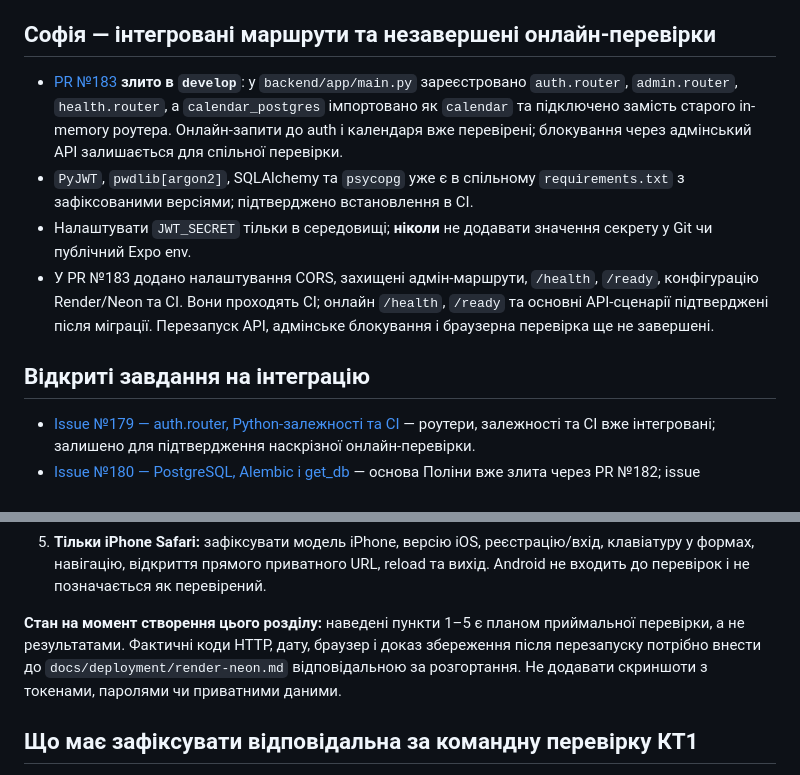
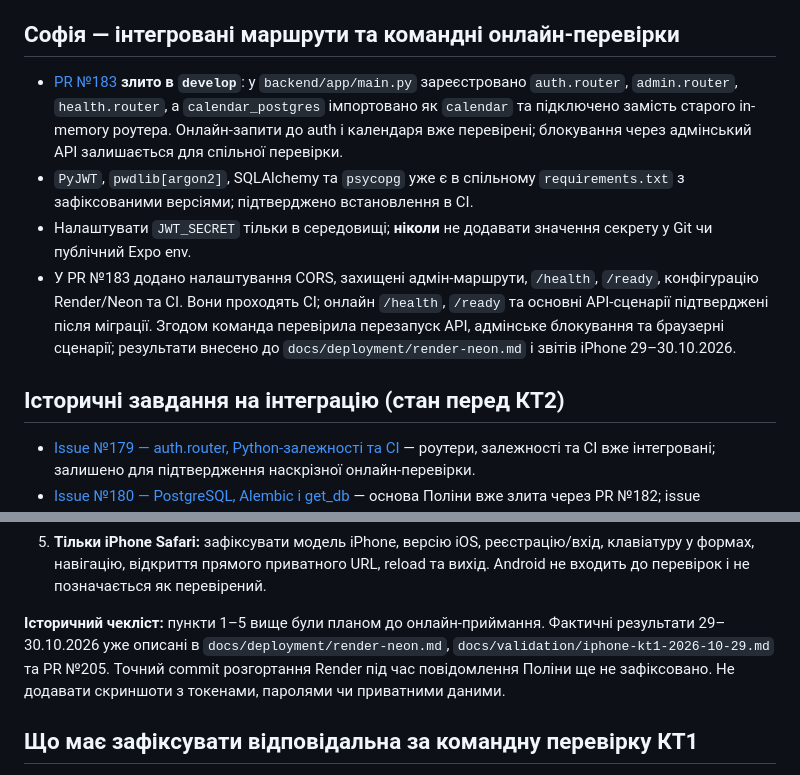
Before and after one commit to ukma-fin-ssdm-2026/Rehab, a Markdown page: docs/auth-handoff.md, 2 parts joined by grey strips. Drawn GitHub-style.

Commit message:
docs(auth): remove resolved browser and deployment blockers

```diff
--- a/docs/auth-handoff.md
+++ b/docs/auth-handoff.md
@@ -83,14 +83,14 @@ export function CalendarAccessExample() {
 - Надано `backend.app.core.clock.today_local()` для дати реєстрації та відповіді `/me` (Europe/Kyiv).
 - У `tests/conftest.py` є фікстури для ізольованої тестової PostgreSQL, справжніх реєстрацій і JWT. Тестова БД має окреме ім'я й не замінює dev.
 
-## Софія — інтегровані маршрути та незавершені онлайн-перевірки
+## Софія — інтегровані маршрути та командні онлайн-перевірки
 
 - [PR №183](https://github.com/ukma-fin-ssdm-2026/Rehab/pull/183) **злито в `develop`**: у `backend/app/main.py` зареєстровано `auth.router`, `admin.router`, `health.router`, а `calendar_postgres` імпортовано як `calendar` та підключено замість старого in-memory роутера. Онлайн-запити до auth і календаря вже перевірені; блокування через адмінський API залишається для спільної перевірки.
 - `PyJWT`, `pwdlib[argon2]`, SQLAlchemy та `psycopg` уже є в спільному `requirements.txt` з зафіксованими версіями; підтверджено встановлення в CI.
 - Налаштувати `JWT_SECRET` тільки в середовищі; **ніколи** не додавати значення секрету у Git чи публічний Expo env.
-- У PR №183 додано налаштування CORS, захищені адмін-маршрути, `/health`, `/ready`, конфігурацію Render/Neon та CI. Вони проходять CI; онлайн `/health`, `/ready` та основні API-сценарії підтверджені після міграції. Перезапуск API, адмінське блокування і браузерна перевірка ще не завершені.
+- У PR №183 додано налаштування CORS, захищені адмін-маршрути, `/health`, `/ready`, конфігурацію Render/Neon та CI. Вони проходять CI; онлайн `/health`, `/ready` та основні API-сценарії підтверджені після міграції. Згодом команда перевірила перезапуск API, адмінське блокування та браузерні сценарії; результати внесено до `docs/deployment/render-neon.md` і звітів iPhone 29–30.10.2026.
 
-## Відкриті завдання на інтеграцію
+## Історичні завдання на інтеграцію (стан перед КТ2)
 
 - [Issue №179 — auth.router, Python-залежності та CI](https://github.com/ukma-fin-ssdm-2026/Rehab/issues/179) — роутери, залежності та CI вже інтегровані; залишено для підтвердження наскрізної онлайн-перевірки.
 - [Issue №180 — PostgreSQL, Alembic і get_db](https://github.com/ukma-fin-ssdm-2026/Rehab/issues/180) — основа Поліни вже злита через PR №182; issue залишається відкритим до завершення наскрізної інтеграції.
@@ -115,7 +115,7 @@ export function CalendarAccessExample() {
 4. Дані календаря й цілей залишаються після **перезапуску backend**; перевіряє команда без очищення Neon.
 5. **Тільки iPhone Safari:** зафіксувати модель iPhone, версію iOS, реєстрацію/вхід, клавіатуру у формах, навігацію, відкриття прямого приватного URL, reload та вихід. Android не входить до перевірок і не позначається як перевірений.
 
-**Стан на момент створення цього розділу:** наведені пункти 1–5 є планом приймальної перевірки, а не результатами. Фактичні коди HTTP, дату, браузер і доказ збереження після перезапуску потрібно внести до `docs/deployment/render-neon.md` відповідальною за розгортання. Не додавати скриншоти з токенами, паролями чи приватними даними.
+**Історичний чекліст:** пункти 1–5 вище були планом до онлайн-приймання. Фактичні результати 29–30.10.2026 уже описані в `docs/deployment/render-neon.md`, `docs/validation/iphone-kt1-2026-10-29.md` та PR №205. Точний commit розгортання Render під час повідомлення Поліни ще не зафіксовано. Не додавати скриншоти з токенами, паролями чи приватними даними.
 
 ## Що має зафіксувати відповідальна за командну перевірку КТ1
 
```
